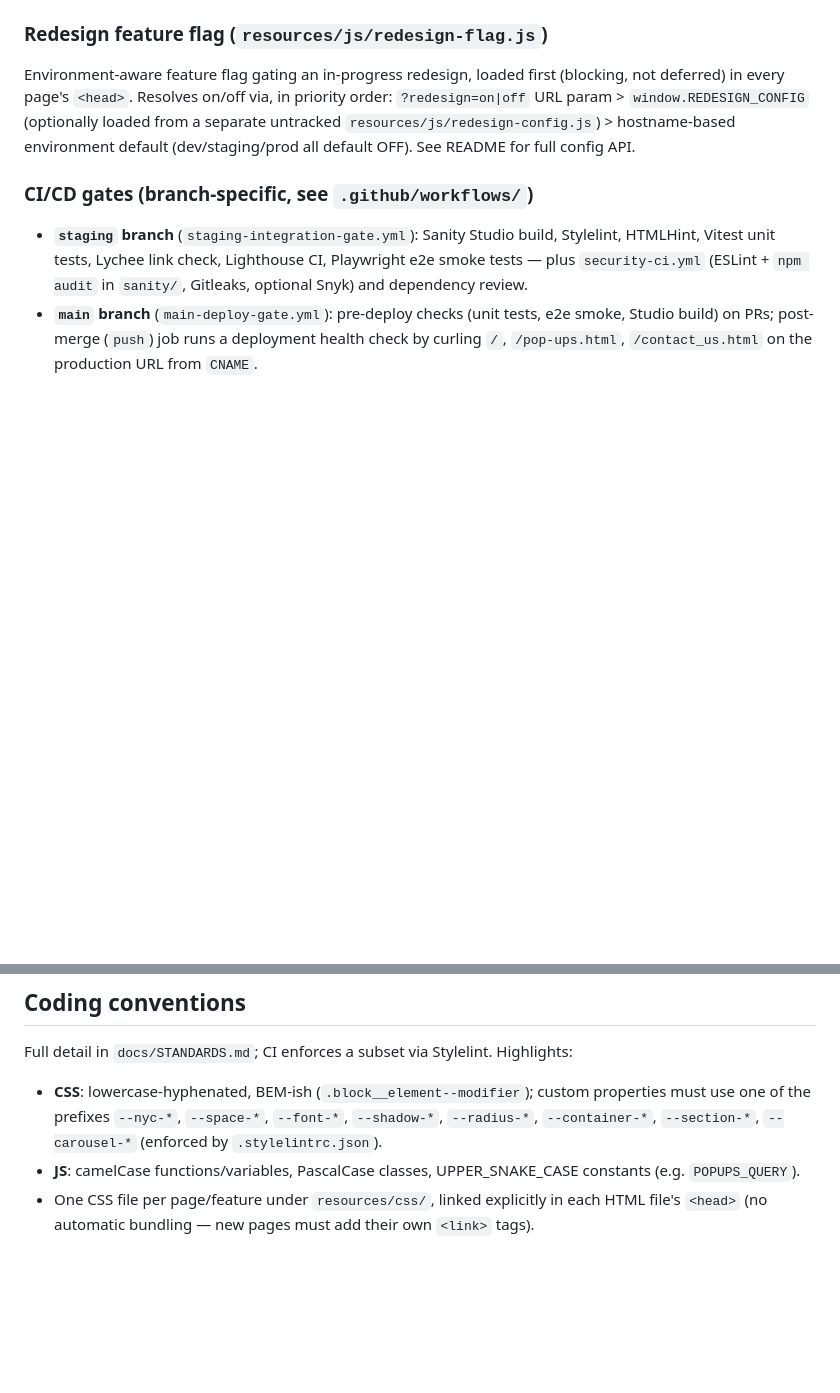
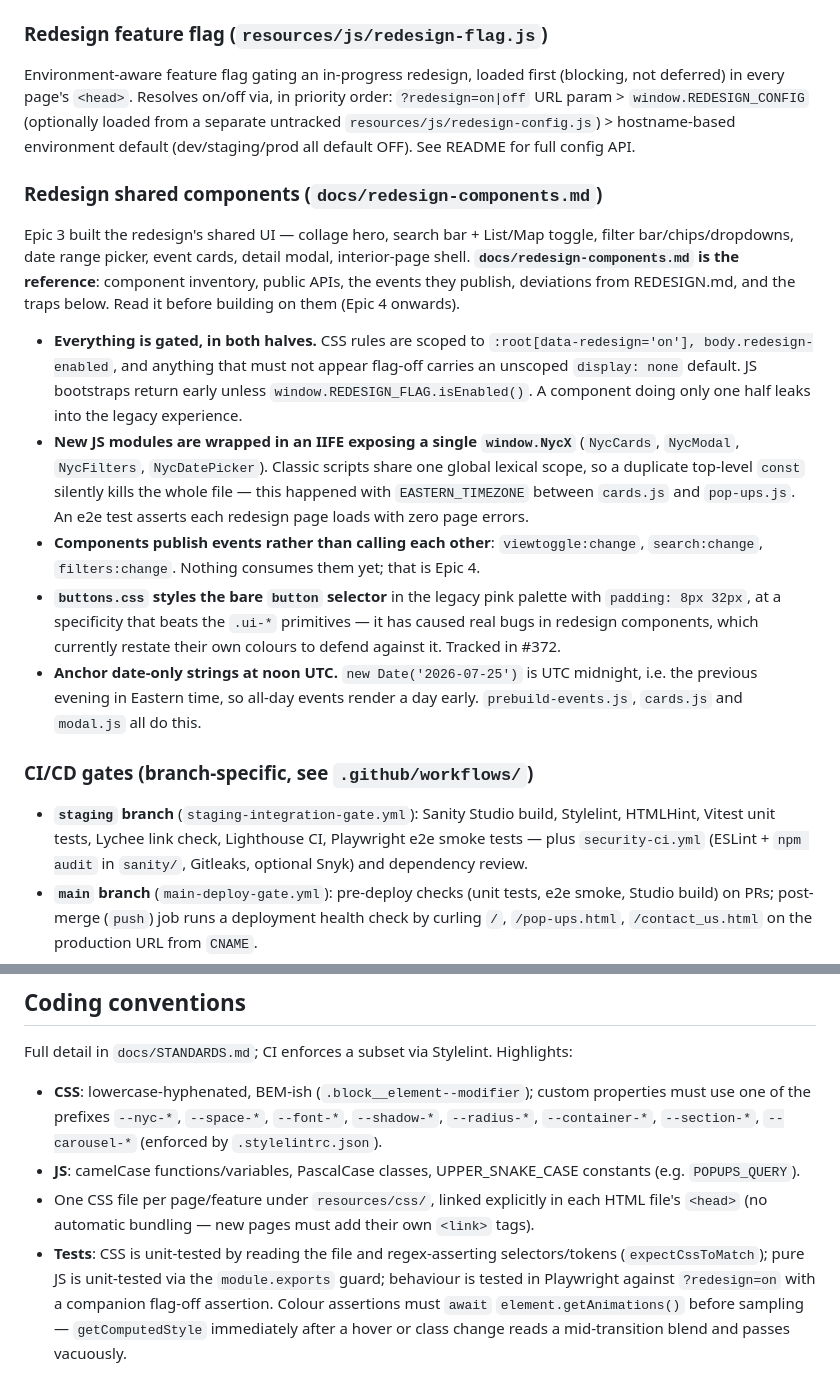
Before and after one commit to anewbegin95/project-pizza, a Markdown page: CLAUDE.md, 2 parts joined by grey strips. Rendered like a GitHub page; blank space fills up the shorter version.

```diff
--- a/CLAUDE.md
+++ b/CLAUDE.md
@@ -71,6 +71,16 @@ A Node script (no browser APIs) that queries Sanity directly over HTTPS and rewr
 
 Environment-aware feature flag gating an in-progress redesign, loaded first (blocking, not deferred) in every page's `<head>`. Resolves on/off via, in priority order: `?redesign=on|off` URL param > `window.REDESIGN_CONFIG` (optionally loaded from a separate untracked `resources/js/redesign-config.js`) > hostname-based environment default (dev/staging/prod all default OFF). See README for full config API.
 
+### Redesign shared components (`docs/redesign-components.md`)
+
+Epic 3 built the redesign's shared UI — collage hero, search bar + List/Map toggle, filter bar/chips/dropdowns, date range picker, event cards, detail modal, interior-page shell. **`docs/redesign-components.md` is the reference**: component inventory, public APIs, the events they publish, deviations from REDESIGN.md, and the traps below. Read it before building on them (Epic 4 onwards).
+
+- **Everything is gated, in both halves.** CSS rules are scoped to `:root[data-redesign='on'], body.redesign-enabled`, and anything that must not appear flag-off carries an unscoped `display: none` default. JS bootstraps return early unless `window.REDESIGN_FLAG.isEnabled()`. A component doing only one half leaks into the legacy experience.
+- **New JS modules are wrapped in an IIFE exposing a single `window.NycX`** (`NycCards`, `NycModal`, `NycFilters`, `NycDatePicker`). Classic scripts share one global lexical scope, so a duplicate top-level `const` silently kills the whole file — this happened with `EASTERN_TIMEZONE` between `cards.js` and `pop-ups.js`. An e2e test asserts each redesign page loads with zero page errors.
+- **Components publish events rather than calling each other**: `viewtoggle:change`, `search:change`, `filters:change`. Nothing consumes them yet; that is Epic 4.
+- **`buttons.css` styles the bare `button` selector** in the legacy pink palette with `padding: 8px 32px`, at a specificity that beats the `.ui-*` primitives — it has caused real bugs in redesign components, which currently restate their own colours to defend against it. Tracked in #372.
+- **Anchor date-only strings at noon UTC.** `new Date('2026-07-25')` is UTC midnight, i.e. the previous evening in Eastern time, so all-day events render a day early. `prebuild-events.js`, `cards.js` and `modal.js` all do this.
+
 ### CI/CD gates (branch-specific, see `.github/workflows/`)
 
 - **`staging` branch** (`staging-integration-gate.yml`): Sanity Studio build, Stylelint, HTMLHint, Vitest unit tests, Lychee link check, Lighthouse CI, Playwright e2e smoke tests — plus `security-ci.yml` (ESLint + `npm audit` in `sanity/`, Gitleaks, optional Snyk) and dependency review.
@@ -86,3 +96,4 @@ Full detail in `docs/STANDARDS.md`; CI enforces a subset via Stylelint. Highligh
 - **CSS**: lowercase-hyphenated, BEM-ish (`.block__element--modifier`); custom properties must use one of the prefixes `--nyc-*`, `--space-*`, `--font-*`, `--shadow-*`, `--radius-*`, `--container-*`, `--section-*`, `--carousel-*` (enforced by `.stylelintrc.json`).
 - **JS**: camelCase functions/variables, PascalCase classes, UPPER_SNAKE_CASE constants (e.g. `POPUPS_QUERY`).
 - One CSS file per page/feature under `resources/css/`, linked explicitly in each HTML file's `<head>` (no automatic bundling — new pages must add their own `<link>` tags).
+- **Tests**: CSS is unit-tested by reading the file and regex-asserting selectors/tokens (`expectCssToMatch`); pure JS is unit-tested via the `module.exports` guard; behaviour is tested in Playwright against `?redesign=on` with a companion flag-off assertion. Colour assertions must `await` `element.getAnimations()` before sampling — `getComputedStyle` immediately after a hover or class change reads a mid-transition blend and passes vacuously.
```
Also changed, not shown: REDESIGN.md (+29 -5 lines), docs/redesign-components.md (added, +188 -0 lines).
